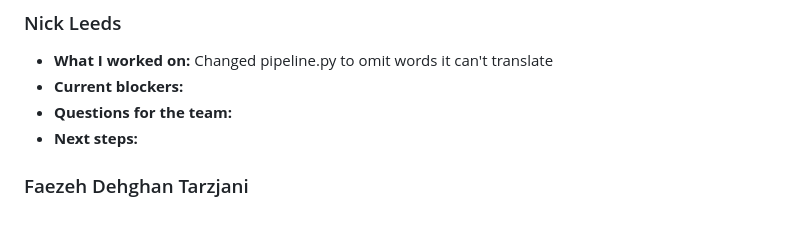
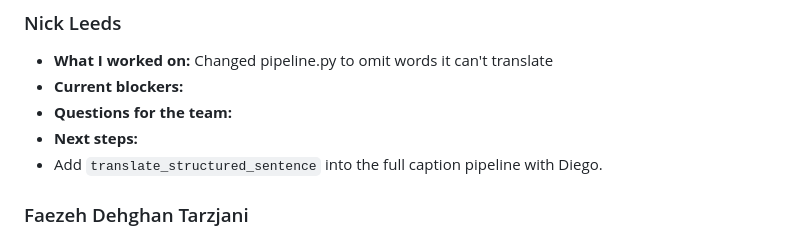
Before and after one commit to kubishi/americasnlp-2026-shared-task, a Markdown page: PROGRESS.md, the part around the change. Rendered like a GitHub page.

Commit message:
added next steps

```diff
--- a/PROGRESS.md
+++ b/PROGRESS.md
@@ -59,6 +59,8 @@ Changed pipeline.py to omit words it can't translate
 - **Current blockers:**
 - **Questions for the team:**
 - **Next steps:**
+- Add `translate_structured_sentence` into the full caption pipeline with Diego.
+
 
 ### Faezeh Dehghan Tarzjani
 - **What I worked on:**
```
